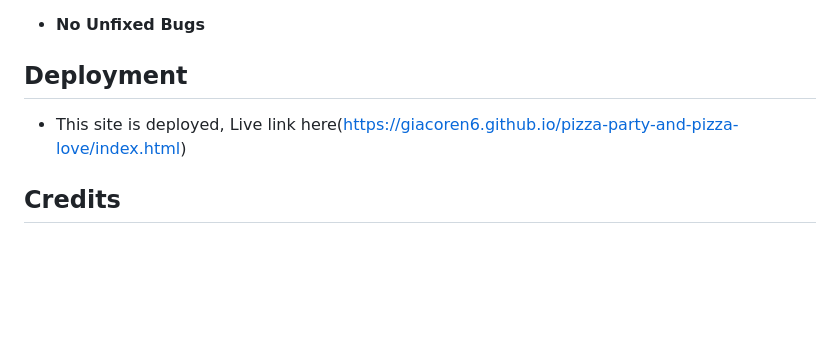
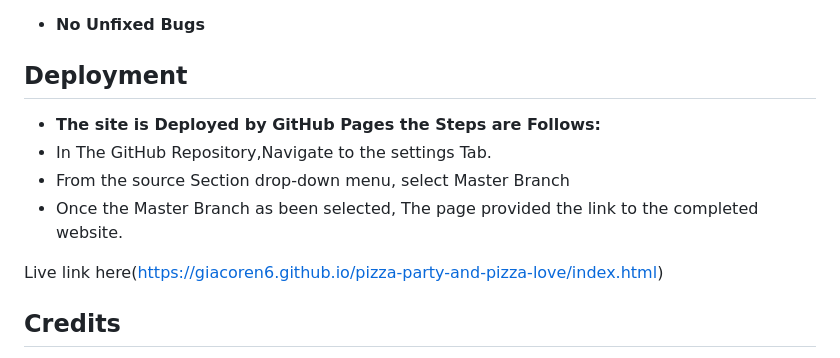
Before and after one commit to giacoren6/Pizza-Party-and-Pizza-Love, a Markdown page: README.md, the part around the change. Drawn GitHub-style; blank space fills up the shorter version.

```diff
--- a/README.md
+++ b/README.md
@@ -100,8 +100,11 @@ desktop sizes min 992 px
 
 
 ## Deployment
+ - __The site is Deployed by GitHub Pages the Steps are Follows:__
+  - In The GitHub Repository,Navigate to the settings Tab.
+  - From the source Section drop-down menu, select Master Branch
+  - Once the Master Branch as been selected, The page provided the link to the completed website.
 
-- This site is deployed,
 Live link here(https://giacoren6.github.io/pizza-party-and-pizza-love/index.html)
 
 ## Credits
```
